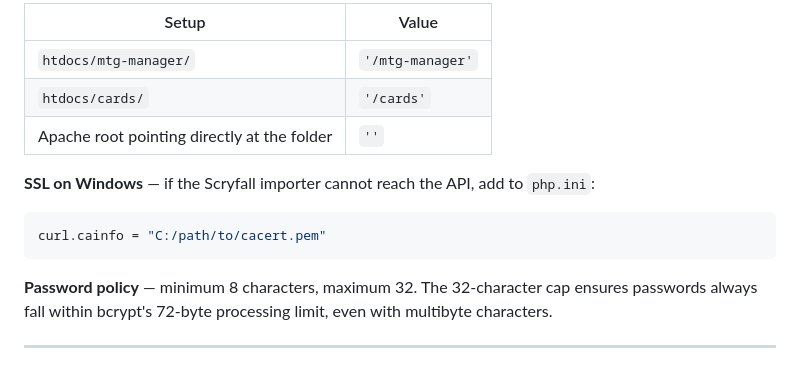
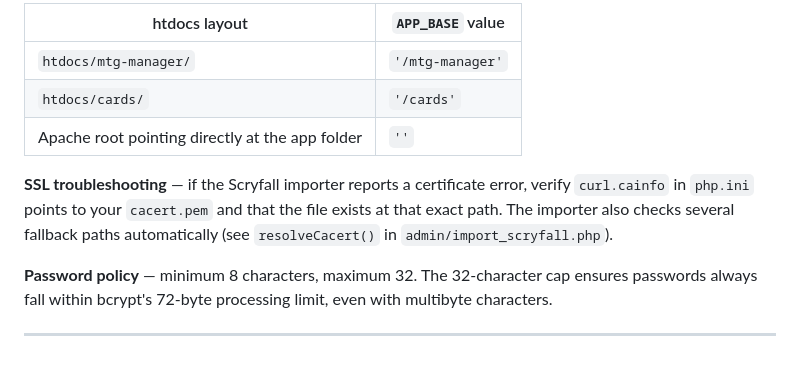
Before and after one commit to sp-squared/mtg-manager, a Markdown page: README.md, the part around one of its changes. Drawn GitHub-style.

Commit message:
docs: expand setup guide with Windows Apache/PHP details

````diff
--- a/README.md
+++ b/README.md
@@ -230,14 +331,11 @@ Card data is sourced from the [Scryfall](https://scryfall.com) bulk data API. No
 
-| Setup | Value |
-|---|---|
+| htdocs layout | `APP_BASE` value |
+| --- | --- |
 | `htdocs/mtg-manager/` | `'/mtg-manager'` |
 | `htdocs/cards/` | `'/cards'` |
-| Apache root pointing directly at the folder | `''` |
+| Apache root pointing directly at the app folder | `''` |
 
-**SSL on Windows** — if the Scryfall importer cannot reach the API, add to `php.ini`:
-```ini
-curl.cainfo = "C:/path/to/cacert.pem"
-```
+**SSL troubleshooting** — if the Scryfall importer reports a certificate error, verify `curl.cainfo` in `php.ini` points to your `cacert.pem` and that the file exists at that exact path. The importer also checks several fallback paths automatically (see `resolveCacert()` in `admin/import_scryfall.php`).
 
 **Password policy** — minimum 8 characters, maximum 32. The 32-character cap ensures passwords always fall within bcrypt's 72-byte processing limit, even with multibyte characters.
 
````
Also changed, not shown: other parts of README.md (+152 -51 lines).
